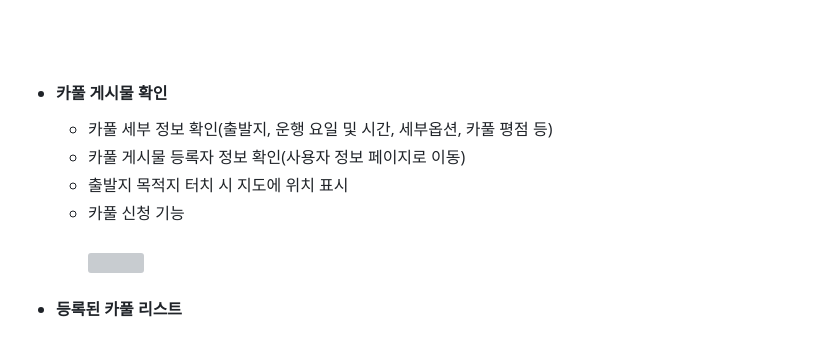
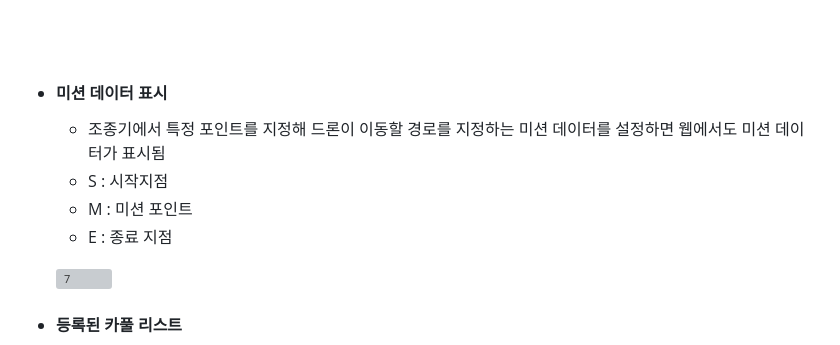
Before and after one commit to hk1776/droneInfo, a Markdown page: README.md, the part around the change. GitHub-like rendering; grey boxes are pictures that could not be loaded.

```diff
--- a/README.md
+++ b/README.md
@@ -88,12 +88,16 @@
 
 <br><br>
 
-  - #### 카풀 게시물 확인
-      - 카풀 세부 정보 확인(출발지, 운행 요일 및 시간, 세부옵션, 카풀 평점 등)
-      - 카풀 게시물 등록자 정보 확인(사용자 정보 페이지로 이동)
-      - 출발지 목적지 터치 시 지도에 위치 표시
-      - 카풀 신청 기능 <br><br>
-             <img src="https://github.com/HBNU-SWUNIV/come-capstone23-pool/assets/77769783/538c3449-4e66-4c22-84fc-d920d6ec30d0" width="200" height="450"/>
+  - #### 미션 데이터 표시
+      - 조종기에서 특정 포인트를 지정해 드론이 이동할 경로를 지정하는 미션 데이터를 설정하면 웹에서도 미션 데이터가 표시됨
+      - S : 시작지점
+      - M : 미션 포인트
+      - E : 종료 지점
+
+
+      ![7](https://github.com/hk1776/droneInfo/assets/77769783/6cf2e03e-a9df-4396-a0dd-a598ff8ad723)
+
+
 
 
   - #### 등록된 카풀 리스트
```
